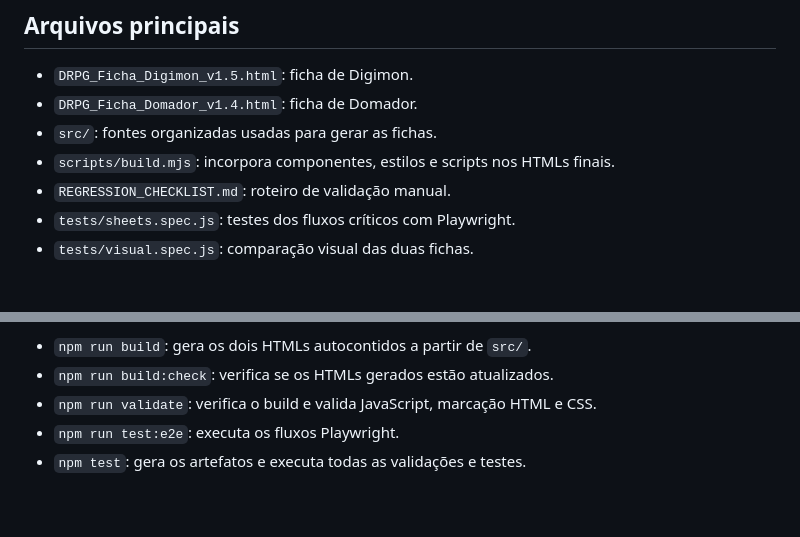
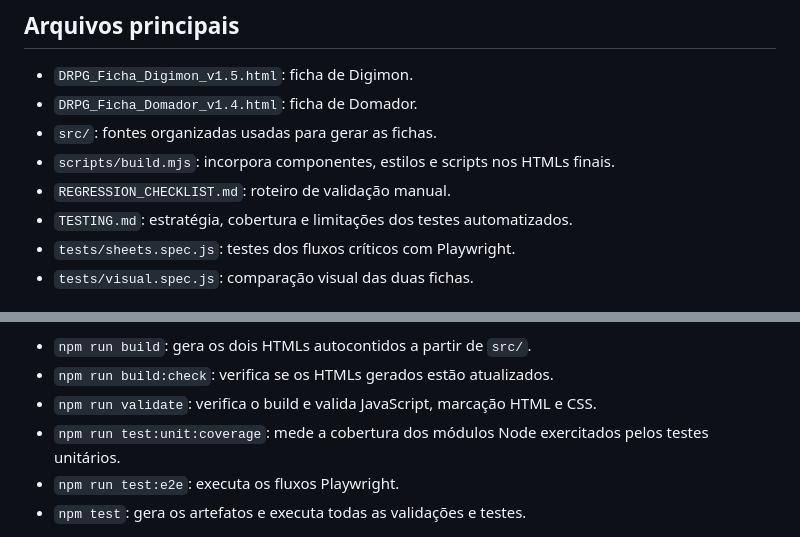
Before and after one commit to devmarcosalexandreti-tech/FICHAS-RPG-DE-DIGIMON, a Markdown page: README.md, 2 parts joined by grey strips. Drawn GitHub-style; blank space fills up the shorter version.

Commit message:
docs: document test strategy

```diff
--- a/README.md
+++ b/README.md
@@ -9,6 +9,7 @@ Fichas autocontidas de Digimon e Domador para preenchimento no navegador. Cada a
 - `src/`: fontes organizadas usadas para gerar as fichas.
 - `scripts/build.mjs`: incorpora componentes, estilos e scripts nos HTMLs finais.
 - `REGRESSION_CHECKLIST.md`: roteiro de validação manual.
+- `TESTING.md`: estratégia, cobertura e limitações dos testes automatizados.
 - `tests/sheets.spec.js`: testes dos fluxos críticos com Playwright.
 - `tests/visual.spec.js`: comparação visual das duas fichas.
 
@@ -44,6 +45,7 @@ Comandos disponíveis:
 - `npm run build`: gera os dois HTMLs autocontidos a partir de `src/`.
 - `npm run build:check`: verifica se os HTMLs gerados estão atualizados.
 - `npm run validate`: verifica o build e valida JavaScript, marcação HTML e CSS.
+- `npm run test:unit:coverage`: mede a cobertura dos módulos Node exercitados pelos testes unitários.
 - `npm run test:e2e`: executa os fluxos Playwright.
 - `npm test`: gera os artefatos e executa todas as validações e testes.
 
```
Also changed, not shown: TESTING.md (added, +73 -0 lines).
